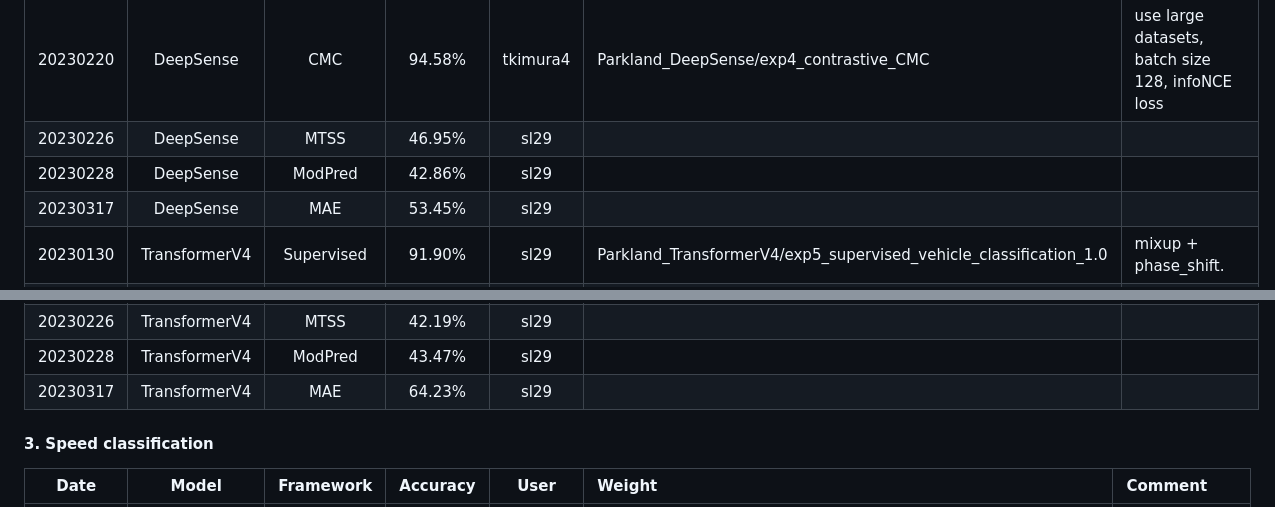
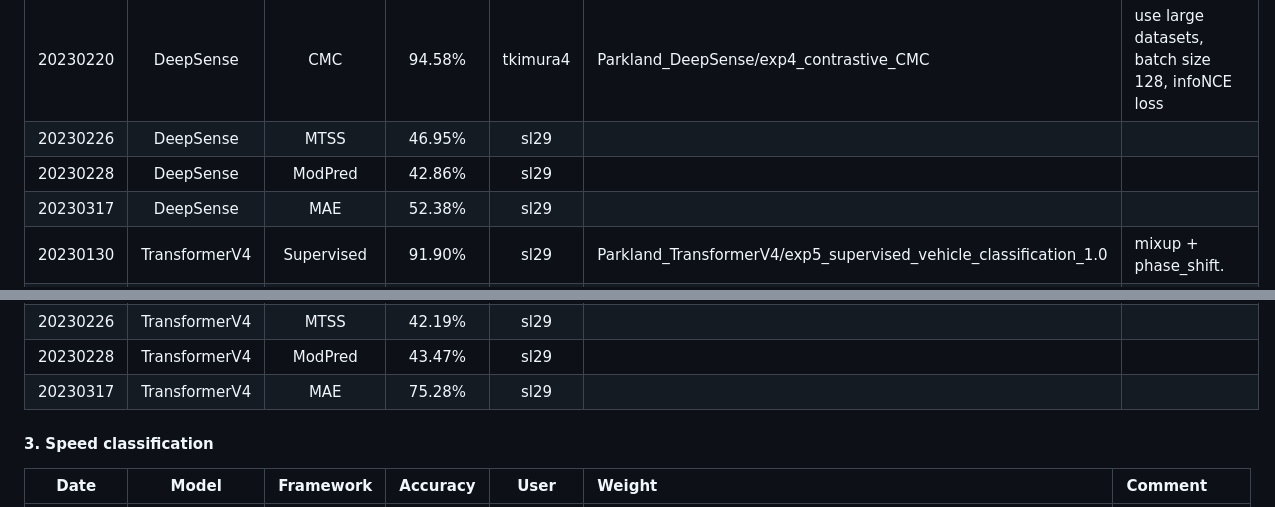
Before and after one commit to tomoyoshki/sensing-nn, a Markdown page: README.md, 2 parts joined by grey strips. Rendered like a GitHub page.

```diff
--- a/README.md
+++ b/README.md
@@ -60,7 +60,7 @@ python3 test.py -gpu=0 -dataset=Parkland -learn_framework=SimCLR -stage=finetune
 | 20230220    | DeepSense | CMC | 94.58%   |  tkimura4 | Parkland_DeepSense/exp4_contrastive_CMC | use large datasets, batch size 128, infoNCE loss|
 | 20230226    | DeepSense | MTSS | 46.95% | sl29 | |
 | 20230228    | DeepSense | ModPred | 42.86% | sl29 | | ||
-| 20230317    | DeepSense | MAE | 53.45% | sl29 | | ||
+| 20230317    | DeepSense | MAE | 52.38% | sl29 | | ||
 | 20230130    | TransformerV4 | Supervised | 91.90%   |  sl29 | Parkland_TransformerV4/exp5_supervised_vehicle_classification_1.0 | mixup + phase_shift. |
 | 20230130    | TransformerV4 | SimCLR | 93.03%   |  sl29 | Parkland_TransformerV4/exp22_contrastive_SimCLR | use large dataset, batch size 256|
 | 20230212    | TransformerV4 | MoCo | 94.31%   |  tkimura4 | Parkland_TransformerV4/exp0_contrastive_MoCo | use large dataset, batch size 256|
@@ -68,7 +68,7 @@ python3 test.py -gpu=0 -dataset=Parkland -learn_framework=SimCLR -stage=finetune
 | 20230220    | TransformerV4 | CMC | 91.96%   |  tkimura4 | Parkland_TransformerV4/exp28_contrastive_CMC | use large dataset, batch size 128, infoNCE loss|
 | 20230226    | TransformerV4 | MTSS | 42.19% | sl29 | | |
 | 20230228    | TransformerV4 | ModPred | 43.47% | sl29 | | |
-| 20230317    | TransformerV4 | MAE | 64.23% | sl29 | | ||
+| 20230317    | TransformerV4 | MAE | 75.28% | sl29 | | ||
 
 #### 3. Speed classification
 
```
